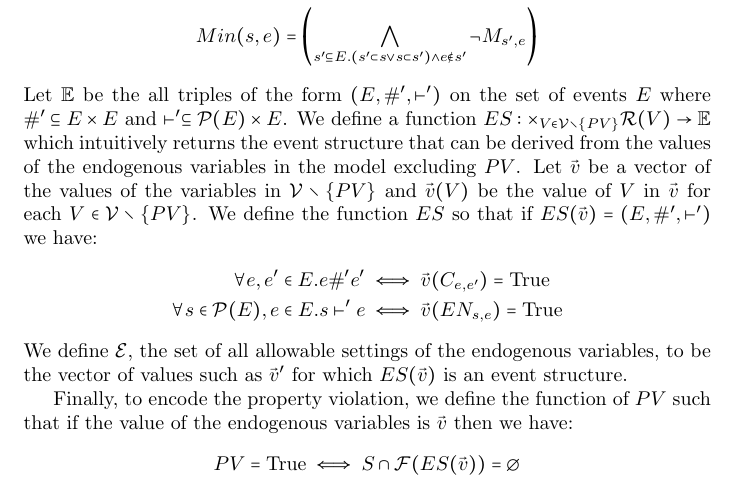
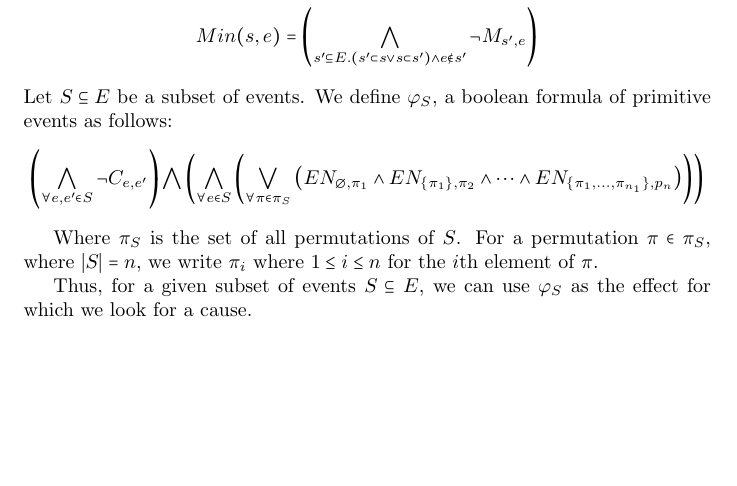
Before and after one commit to seyhani/causality, a LaTeX document (docs/draft/main.tex, which reads docs/draft/sections/causal-model.tex): part of page 6 of 9 before the commit and part of page 6 of 8 after it, cut so that both start at the same text, the shorter picture padded with empty space. Compiled offline with pdfLaTeX.

Commit message:
add new def of effect

```diff
--- a/docs/draft/sections/causal-model.tex
+++ b/docs/draft/sections/causal-model.tex
@@ -70,36 +70,39 @@ Where we have:
     \neg M_{s',e}
     \right)
 \end{align*}
-Let $\mathbb{E}$ be the all triples of the form
-$(E,\#',\vdash')$ on the set of events $E$ where
-$\#' \subseteq E \times E$ and
-$\vdash' \subseteq \mc{P}(E) \times E$.
-We define a function
-$ES: \times_{V \in \mc{V}\setminus \s{PV}} \mc{R}(V) \rightarrow \mathbb{E}$ which intuitively returns the event structure
-that can be derived from the values of the endogenous variables
-in the model excluding $PV$.
-Let $\vec v$ be a vector of the values of the variables
-in $\mc{V} \setminus \s{PV}$ and $\vec v(V)$ be the value of
- $V$ in $\vec v$ for each $V \in \mc{V} \setminus \s{PV}$.
-We define the function $ES$ so that if
-$ES(\vec v) = (E,\#',\vdash')$ we have:
+
+\noindent Let $S \subseteq E$ be a subset of events.
+We define $\varphi_S$, a boolean formula of primitive
+events as follows:
 \begin{align*}
-    \forall e,e' \in E. e \#' e' & \iff \vec{v}(C_{e,e'}) = \T \\
-    \forall s \in \mathcal{P}(E), e \in E.  s \vdash' e
-     & \iff \vec{v}(EN_{s,e}) = \T
+    \left(
+        \bigwedge_{\forall e,e' \in S} \neg C_{e,e'}
+    \right)
+    \bigwedge
+    \left(
+        \bigwedge_{\forall e \in S}
+        \left(
+            \bigvee_{\forall \pi \in \pi_S}
+            \left(
+                EN_{\e,\pi_1} \wedge
+                EN_{\s{\pi_1},\pi_2} \wedge
+                \dots
+                \wedge
+                EN_{\s{\pi_1,...,\pi_{n_1}},p_n}
+            \right)
+        \right)
+    \right)
 \end{align*}
-We define $\mathcal{E}$, the set of all allowable
-settings of the endogenous variables, to be the vector of
-values such as $\vec v'$ for which $ES(\vec v)$ is an
-event structure.
 
-Finally, to encode the property violation,
-we define the function of $PV$ such that
-if the value of the endogenous variables is
-$\vec v$ then we have:
-\begin{align*}
-    PV = \T \iff S \cap \mc{F}(ES(\vec v)) = \e
-\end{align*}
+Where $\pi_S$ is the set of all permutations of $S$.
+For a permutation $\pi \in \pi_S$, where $|S| = n$,
+we write $\pi_i$ where $1 \leq i \leq n$ for the $i$th
+element of $\pi$.
+
+Thus, for a given subset of events $S \subseteq E$,
+we can use $\varphi_S$ as the effect for which we look
+for a cause.
+
 
 \subsection{Actual Cause of Unsafe Behavior}
 
```
Also changed, not shown: docs/draft/archive.tex (+57 -0 lines), docs/draft/sections/preliminaries.tex (+0 -26 lines), docs/draft/sections/causal-model.tex (6 more changed lines), 1 other file.
